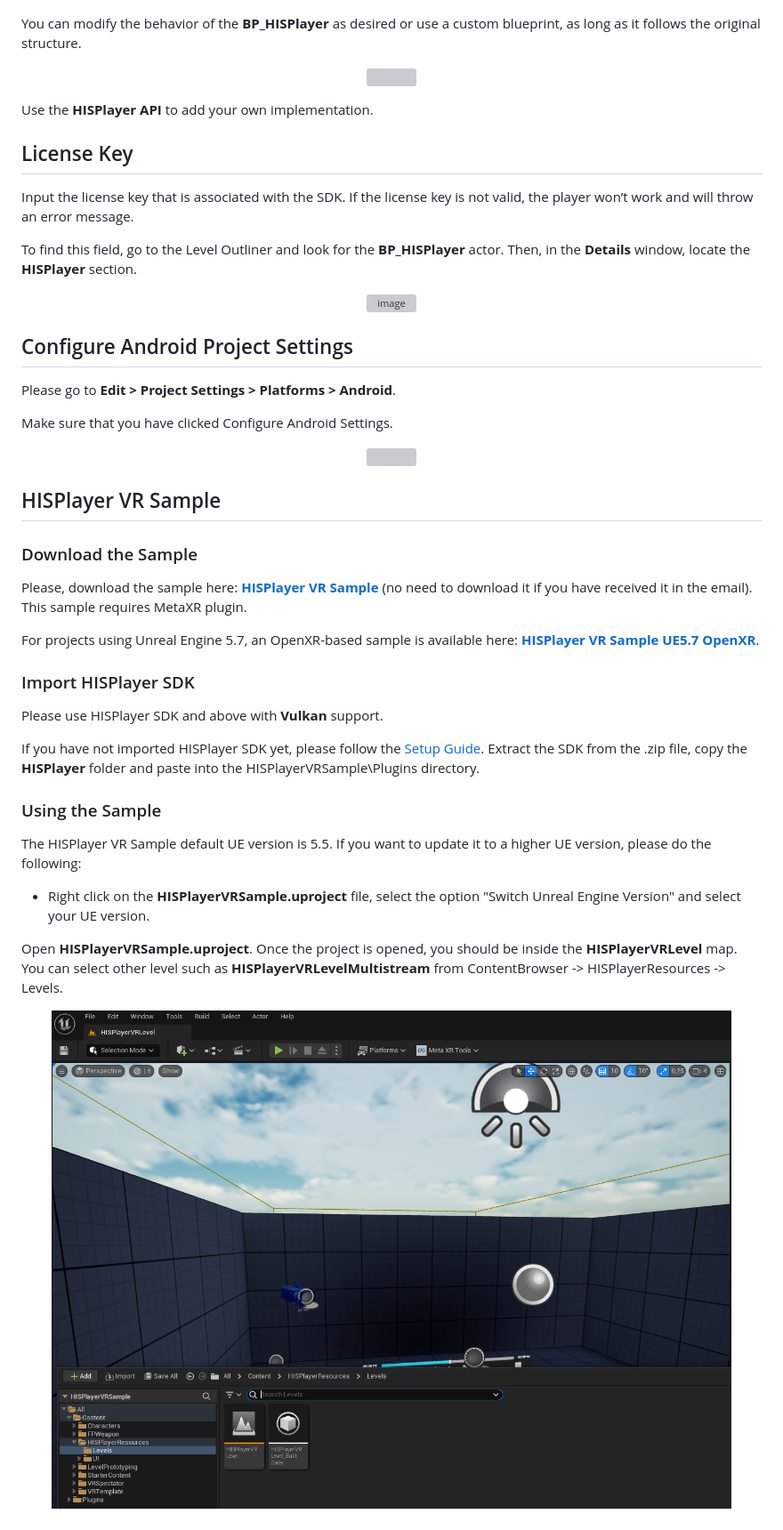
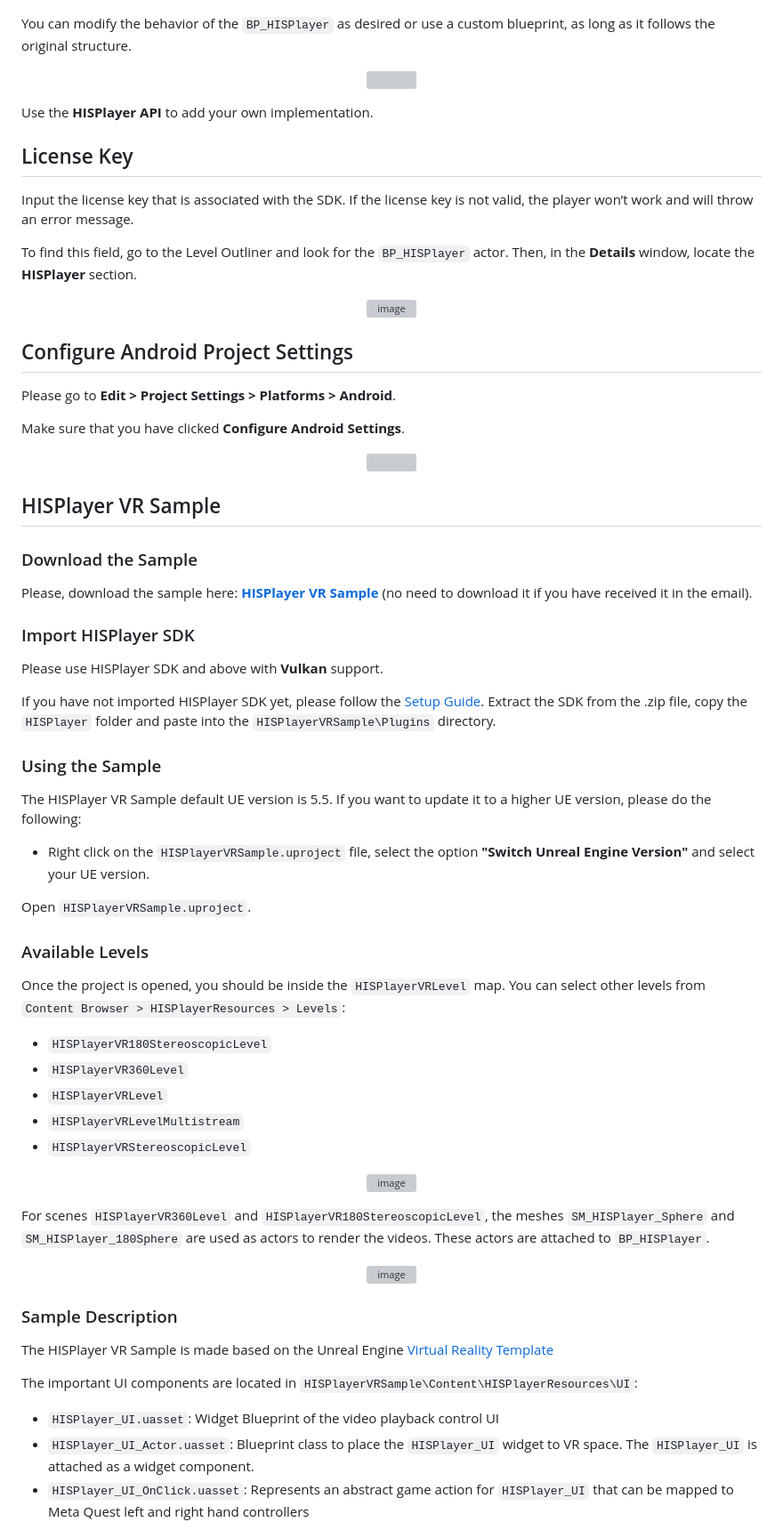
Before and after one commit to HISPlayer/UnrealMetaQuest-SDK, a Markdown page: setup-guide.md, the part around one of its changes. Shown at 89% size. GitHub-like rendering; grey boxes are pictures that could not be loaded.

```diff
--- a/setup-guide.md
+++ b/setup-guide.md
@@ -102,7 +138,7 @@ It is possible to add more than one stream using one instance of the **BP_HISPla
 <img src="./images/playback-props.png">
 </p>
 
-You can modify the behavior of the **BP_HISPlayer** as desired or use a custom blueprint, as long as it follows the original structure.
+You can modify the behavior of the `BP_HISPlayer` as desired or use a custom blueprint, as long as it follows the original structure.
 
 <p align="center">
 <img src="./images/graphic.png">
@@ -114,37 +150,59 @@ Use the **HISPlayer API** to add your own implementation.
 
 Input the license key that is associated with the SDK. If the license key is not valid, the player won’t work and will throw an error message.
 
-To find this field, go to the Level Outliner and look for the **BP_HISPlayer** actor. Then, in the **Details** window, locate the **HISPlayer** section.
+To find this field, go to the Level Outliner and look for the `BP_HISPlayer` actor. Then, in the **Details** window, locate the **HISPlayer** section.
 
 <p align="center">
 <img width="849" height="681" alt="image" src="https://github.com/user-attachments/assets/74e9097f-4ab4-41f9-adf0-570e11995b91" />
 </p>
 
 ## Configure Android Project Settings
-Please go to  **Edit > Project Settings > Platforms > Android**.
+Please go to **Edit > Project Settings > Platforms > Android**.
 
-Make sure that you have clicked Configure Android Settings.
+Make sure that you have clicked **Configure Android Settings**.
 <p align="center">
 <img src="https://github.com/HISPlayer/UnrealAndroid-SDK/assets/32887298/a804c07a-1a17-4fe0-8ef5-c3ed0c006930">
 </p>
 
 ## HISPlayer VR Sample
 ### Download the Sample
-Please, download the sample here: [**HISPlayer VR Sample**](https://downloads.hisplayer.com/Unreal/AllPlatforms/HISPlayerVRSample_1.0.1.zip) (no need to download it if you have received it in the email). This sample requires MetaXR plugin.
-
-For projects using Unreal Engine 5.7, an OpenXR-based sample is available here: [**HISPlayer VR Sample UE5.7 OpenXR**](https://downloads.hisplayer.com/Unreal/Quest/HISVRSample_UE57_1.0.2.zip).
+Please, download the sample here: [**HISPlayer VR Sample**](https://downloads.hisplayer.com/Unreal/AllPlatforms/HISPlayerVRSample_1.0.2.zip) (no need to download it if you have received it in the email).
 
 ### Import HISPlayer SDK
 Please use HISPlayer SDK and above with **Vulkan** support.
 
 If you have not imported HISPlayer SDK yet, please follow the [Setup Guide](./setup-guide.md).
-Extract the SDK from the .zip file, copy the **HISPlayer** folder and paste into the HISPlayerVRSample\Plugins directory.
+Extract the SDK from the .zip file, copy the `HISPlayer` folder and paste into the `HISPlayerVRSample\Plugins` directory.
 
 ### Using the Sample
 The HISPlayer VR Sample default UE version is 5.5. If you want to update it to a higher UE version, please do the following:
-- Right click on the **HISPlayerVRSample.uproject** file, select the option "Switch Unreal Engine Version" and select your UE version.
+- Right click on the `HISPlayerVRSample.uproject` file, select the option **"Switch Unreal Engine Version"** and select your UE version.
 
-Open **HISPlayerVRSample.uproject**. Once the project is opened, you should be inside the **HISPlayerVRLevel** map. You can select other level such as **HISPlayerVRLevelMultistream** from ContentBrowser -> HISPlayerResources -> Levels.
+Open `HISPlayerVRSample.uproject`.
+
+### Available Levels
+Once the project is opened, you should be inside the `HISPlayerVRLevel` map. You can select other levels from `Content Browser > HISPlayerResources > Levels`:
+- `HISPlayerVR180StereoscopicLevel`
+- `HISPlayerVR360Level`
+- `HISPlayerVRLevel`
+- `HISPlayerVRLevelMultistream`
+- `HISPlayerVRStereoscopicLevel`
 
 <p align="center">
-  <img alt="image" src="./images/Level.png">
+  <img width="1918" height="361" alt="image" src="https://github.com/user-attachments/assets/4220a39b-71ac-4c67-b900-5d452ebc5988" />
+</p>
+
+For scenes `HISPlayerVR360Level` and `HISPlayerVR180StereoscopicLevel`, the meshes `SM_HISPlayer_Sphere` and `SM_HISPlayer_180Sphere` are used as actors to render the videos. These actors are attached to `BP_HISPlayer`.
+
+<p align="center">
+  <img width="670" height="427" alt="image" src="https://github.com/user-attachments/assets/274a5a0e-11c6-4bad-9b25-8d8b9ca5618d" />
+</p>
+
+### Sample Description
+The HISPlayer VR Sample is made based on the Unreal Engine [Virtual Reality Template](https://dev.epicgames.com/documentation/en-us/unreal-engine/vr-template-in-unreal-engine?application_version=5.3)
+
+The important UI components are located in `HISPlayerVRSample\Content\HISPlayerResources\UI`:
+- `HISPlayer_UI.uasset`: Widget Blueprint of the video playback control UI
+- `HISPlayer_UI_Actor.uasset`: Blueprint class to place the `HISPlayer_UI` widget to VR space. The `HISPlayer_UI` is attached as a widget component.
+- `HISPlayer_UI_OnClick.uasset`: Represents an abstract game action for `HISPlayer_UI` that can be mapped to Meta Quest left and right hand controllers
+
```
Also changed, not shown: other parts of setup-guide.md (+92 -80 lines).
